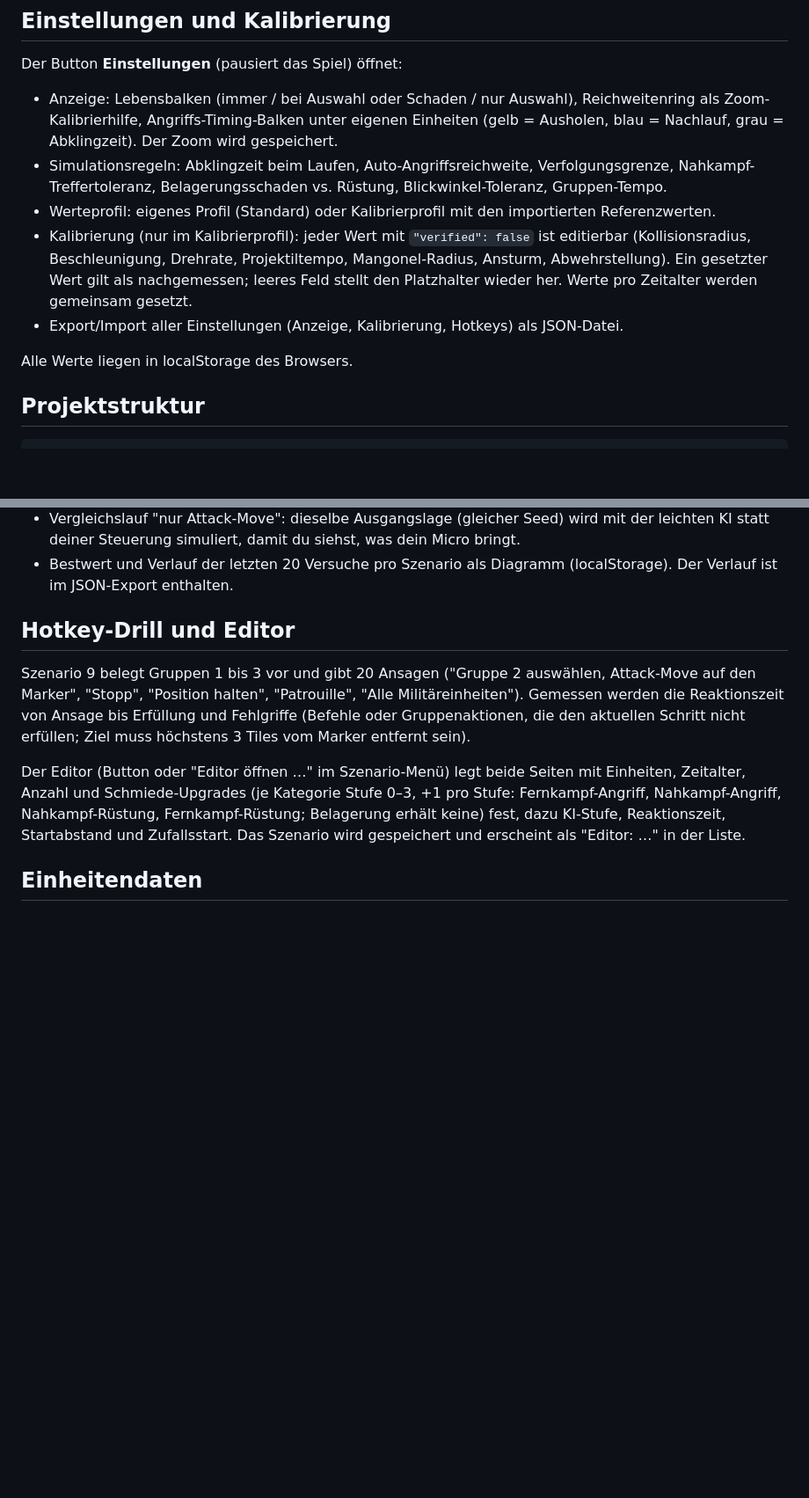
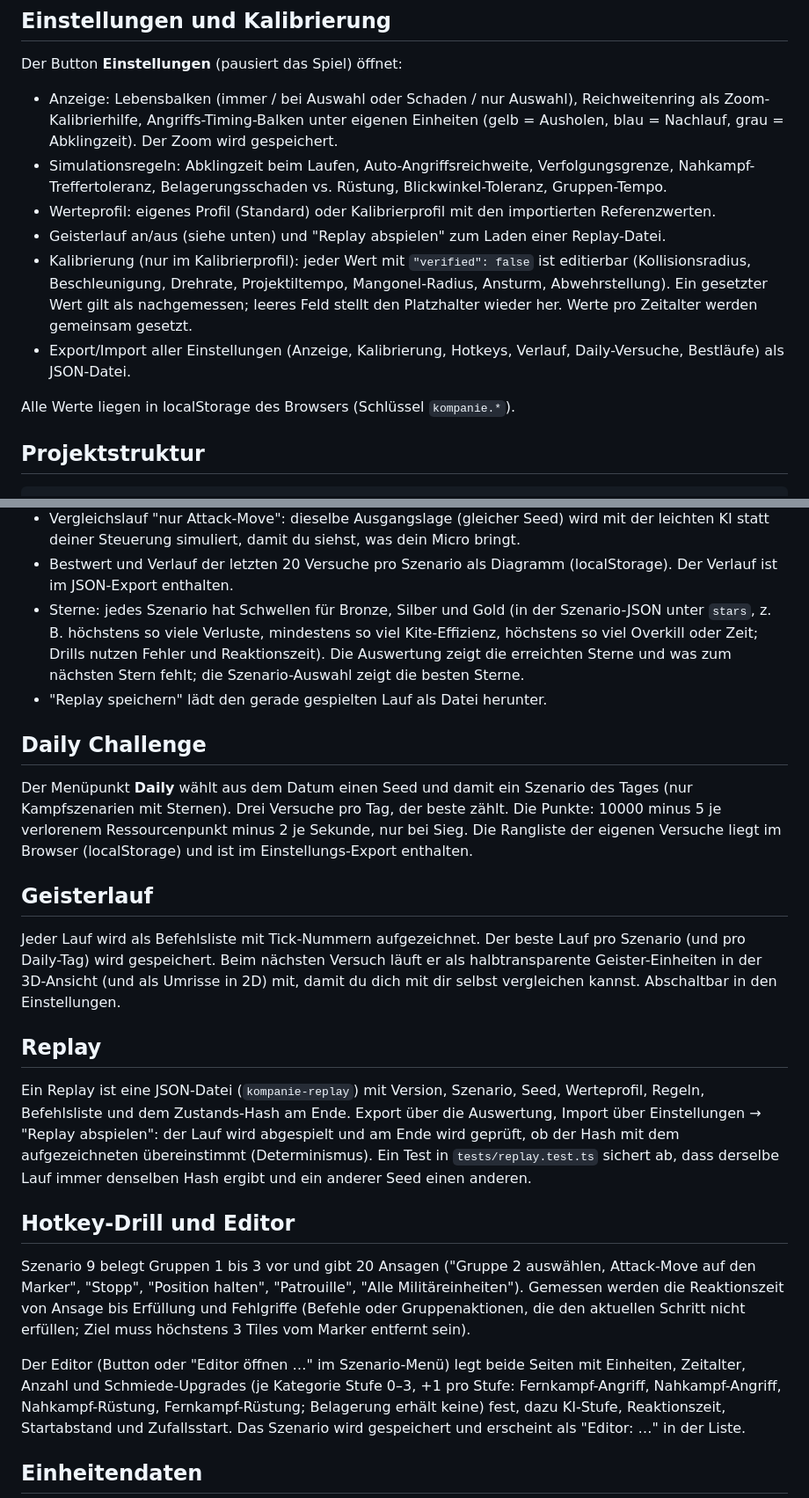
Before and after one commit to JanickWick/AOEIV-Micro, a Markdown page: README.md, 2 parts joined by grey strips. Shown at 88% size. Rendered like a GitHub page; blank space fills up the shorter version.

Commit message:
README: Sterne, Daily Challenge, Geisterlauf und Replay beschrieben
Co-Authored-By: Claude Fable 5.1 <noreply@anthropic.com>
Claude-Session: https://claude.ai/code/session_01JNYmxW6BZZLHj1Nfv5QGqd

```diff
--- a/README.md
+++ b/README.md
@@ -279,13 +279,15 @@ Der Button **Einstellungen** (pausiert das Spiel) öffnet:
 - Simulationsregeln: Abklingzeit beim Laufen, Auto-Angriffsreichweite, Verfolgungsgrenze,
   Nahkampf-Treffertoleranz, Belagerungsschaden vs. Rüstung, Blickwinkel-Toleranz, Gruppen-Tempo.
 - Werteprofil: eigenes Profil (Standard) oder Kalibrierprofil mit den importierten Referenzwerten.
+- Geisterlauf an/aus (siehe unten) und "Replay abspielen" zum Laden einer Replay-Datei.
 - Kalibrierung (nur im Kalibrierprofil): jeder Wert mit `"verified": false` ist editierbar
   (Kollisionsradius, Beschleunigung, Drehrate, Projektiltempo, Mangonel-Radius, Ansturm,
   Abwehrstellung). Ein gesetzter Wert gilt als nachgemessen; leeres Feld stellt den Platzhalter
   wieder her. Werte pro Zeitalter werden gemeinsam gesetzt.
-- Export/Import aller Einstellungen (Anzeige, Kalibrierung, Hotkeys) als JSON-Datei.
+- Export/Import aller Einstellungen (Anzeige, Kalibrierung, Hotkeys, Verlauf, Daily-Versuche,
+  Bestläufe) als JSON-Datei.
 
-Alle Werte liegen in localStorage des Browsers.
+Alle Werte liegen in localStorage des Browsers (Schlüssel `kompanie.*`).
 
 ## Projektstruktur
 
@@ -363,6 +369,33 @@ KI-Stufen (alle nur über normale Befehle, Reaktionszeit einstellbar pro Szenari
   statt deiner Steuerung simuliert, damit du siehst, was dein Micro bringt.
 - Bestwert und Verlauf der letzten 20 Versuche pro Szenario als Diagramm (localStorage).
   Der Verlauf ist im JSON-Export enthalten.
+- Sterne: jedes Szenario hat Schwellen für Bronze, Silber und Gold (in der Szenario-JSON unter
+  `stars`, z. B. höchstens so viele Verluste, mindestens so viel Kite-Effizienz, höchstens so viel
+  Overkill oder Zeit; Drills nutzen Fehler und Reaktionszeit). Die Auswertung zeigt die erreichten
+  Sterne und was zum nächsten Stern fehlt; die Szenario-Auswahl zeigt die besten Sterne.
+- "Replay speichern" lädt den gerade gespielten Lauf als Datei herunter.
+
+## Daily Challenge
+
+Der Menüpunkt **Daily** wählt aus dem Datum einen Seed und damit ein Szenario des Tages (nur
+Kampfszenarien mit Sternen). Drei Versuche pro Tag, der beste zählt. Die Punkte: 10000 minus
+5 je verlorenem Ressourcenpunkt minus 2 je Sekunde, nur bei Sieg. Die Rangliste der eigenen
+Versuche liegt im Browser (localStorage) und ist im Einstellungs-Export enthalten.
+
+## Geisterlauf
+
+Jeder Lauf wird als Befehlsliste mit Tick-Nummern aufgezeichnet. Der beste Lauf pro Szenario
+(und pro Daily-Tag) wird gespeichert. Beim nächsten Versuch läuft er als halbtransparente
+Geister-Einheiten in der 3D-Ansicht (und als Umrisse in 2D) mit, damit du dich mit dir selbst
+vergleichen kannst. Abschaltbar in den Einstellungen.
+
+## Replay
+
+Ein Replay ist eine JSON-Datei (`kompanie-replay`) mit Version, Szenario, Seed, Werteprofil,
+Regeln, Befehlsliste und dem Zustands-Hash am Ende. Export über die Auswertung, Import über
+Einstellungen → "Replay abspielen": der Lauf wird abgespielt und am Ende wird geprüft, ob der
+Hash mit dem aufgezeichneten übereinstimmt (Determinismus). Ein Test in `tests/replay.test.ts`
+sichert ab, dass derselbe Lauf immer denselben Hash ergibt und ein anderer Seed einen anderen.
 
 ## Hotkey-Drill und Editor
 
```
Also changed, not shown: other parts of README.md (+5 -1 lines).
